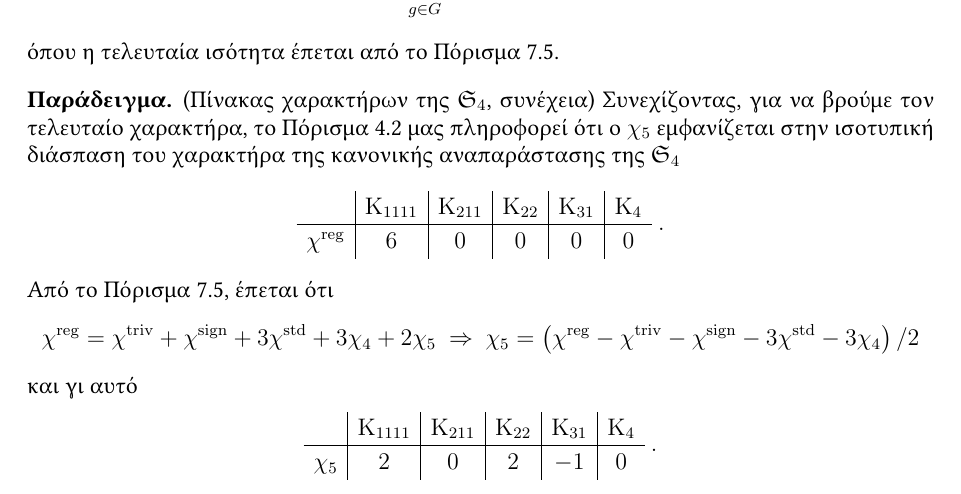
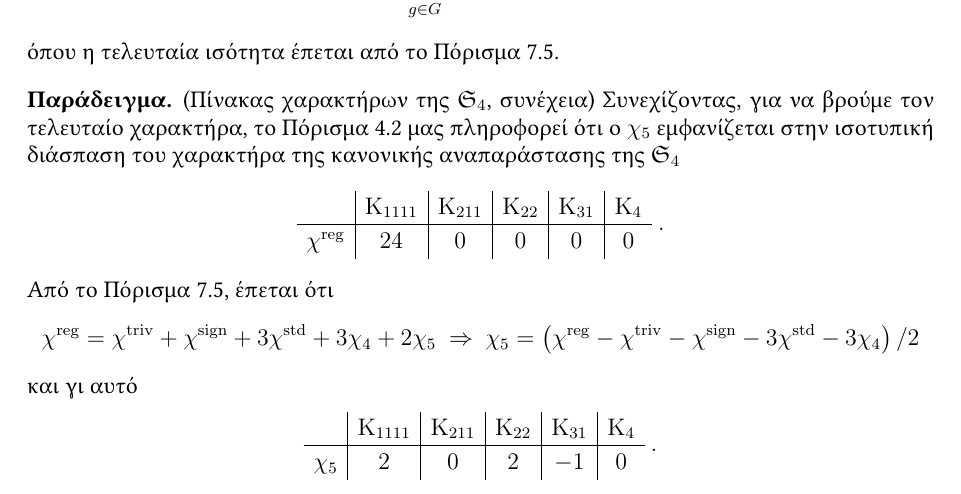
Before and after one commit to vasdionmous/Fall2025_RTC, a LaTeX problem sheet (lectureNotes/exerciseSession3/ex_session3.tex): part of page 2 of 4, cut so that both start at the same text. Compiled offline with pdfLaTeX.

Commit message:
corrected the character of the regular representation

```diff
--- a/lectureNotes/exerciseSession3/ex_session3.tex
+++ b/lectureNotes/exerciseSession3/ex_session3.tex
@@ -189,7 +189,7 @@
     \renewcommand{\arraystretch}{1.2}
     \begin{array}{c|c|c|c|c|c}
               & \rmK_{1111}  & \rmK_{211}  & \rmK_{22} & \rmK_{31} & \rmK_4  \\ \hline
-    \chi^\reg & 6            & 0           & 0         & 0         & 0
+    \chi^\reg & 24           & 0           & 0         & 0         & 0
     \end{array}\ .
     \]
     Από το Πόρισμα 7.5, έπεται ότι
```
Also changed, not shown: lectureNotes/exerciseSession3/ex_session3.pdf.
